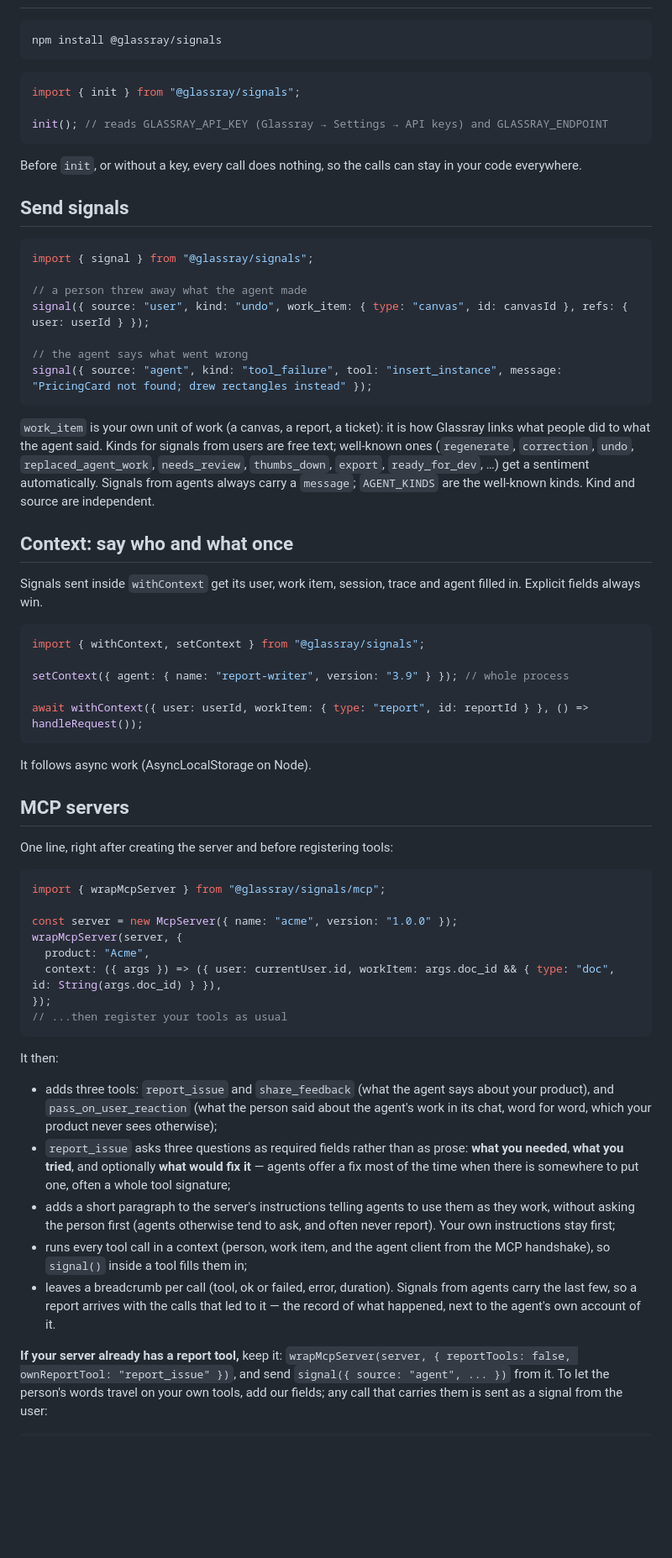
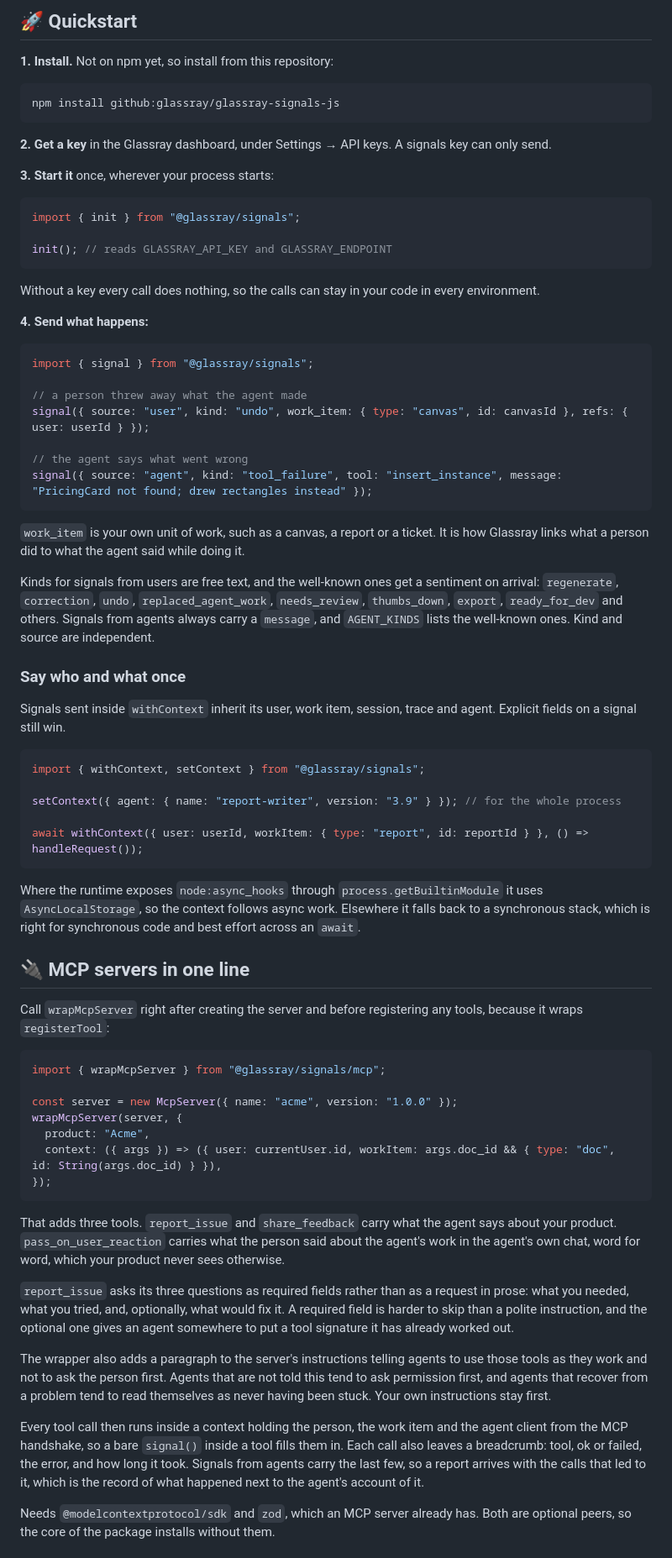
Before and after one commit to glassray/glassray-signals-js, a Markdown page: README.md, the part around one of its changes. Shown at 84% size. Rendered like a GitHub page; blank space fills up the shorter version.

````diff
--- a/README.md
+++ b/README.md
@@ -13,17 +69,24 @@ No dependencies. Calls return at once and never throw: signals are batched and s
+## 🚀 Quickstart
+
+**1. Install.** Not on npm yet, so install from this repository:
 
 ```sh
-npm install @glassray/signals
+npm install github:glassray/glassray-signals-js
 ```
+
+**2. Get a key** in the Glassray dashboard, under Settings → API keys. A signals key can only send.
+
+**3. Start it** once, wherever your process starts:
 
 ```ts
 import { init } from "@glassray/signals";
 
-init(); // reads GLASSRAY_API_KEY (Glassray → Settings → API keys) and GLASSRAY_ENDPOINT
+init(); // reads GLASSRAY_API_KEY and GLASSRAY_ENDPOINT
 ```
 
-Before `init`, or without a key, every call does nothing, so the calls can stay in your code everywhere.
+Without a key every call does nothing, so the calls can stay in your code in every environment.
 
-## Send signals
+**4. Send what happens:**
 
 ```ts
 import { signal } from "@glassray/signals";
@@ -35,25 +98,35 @@ signal({ source: "user", kind: "undo", work_item: { type: "canvas", id: canvasId
 signal({ source: "agent", kind: "tool_failure", tool: "insert_instance", message: "PricingCard not found; drew rectangles instead" });
 ```
 
-`work_item` is your own unit of work (a canvas, a report, a ticket): it is how Glassray links what people did to what the agent said. Kinds for signals from users are free text; well-known ones (`regenerate`, `correction`, `undo`, `replaced_agent_work`, `needs_review`, `thumbs_down`, `export`, `ready_for_dev`, …) get a sentiment automatically. Signals from agents always carry a `message`; `AGENT_KINDS` are the well-known kinds. Kind and source are independent.
+`work_item` is your own unit of work, such as a canvas, a report or a ticket. It is how Glassray
+links what a person did to what the agent said while doing it.
 
-## Context: say who and what once
+Kinds for signals from users are free text, and the well-known ones get a sentiment on arrival:
+`regenerate`, `correction`, `undo`, `replaced_agent_work`, `needs_review`, `thumbs_down`, `export`,
+`ready_for_dev` and others. Signals from agents always carry a `message`, and `AGENT_KINDS` lists
+the well-known ones. Kind and source are independent.
 
-Signals sent inside `withContext` get its user, work item, session, trace and agent filled in. Explicit fields always win.
+### Say who and what once
+
+Signals sent inside `withContext` inherit its user, work item, session, trace and agent. Explicit
+fields on a signal still win.
 
 ```ts
 import { withContext, setContext } from "@glassray/signals";
 
-setContext({ agent: { name: "report-writer", version: "3.9" } }); // whole process
+setContext({ agent: { name: "report-writer", version: "3.9" } }); // for the whole process
 
 await withContext({ user: userId, workItem: { type: "report", id: reportId } }, () => handleRequest());
 ```
 
-It follows async work (AsyncLocalStorage on Node).
+Where the runtime exposes `node:async_hooks` through `process.getBuiltinModule` it uses
+`AsyncLocalStorage`, so the context follows async work. Elsewhere it falls back to a synchronous
+stack, which is right for synchronous code and best effort across an `await`.
 
-## MCP servers
+## 🔌 MCP servers in one line
 
-One line, right after creating the server and before registering tools:
+Call `wrapMcpServer` right after creating the server and before registering any tools, because it
+wraps `registerTool`:
 
 ```ts
 import { wrapMcpServer } from "@glassray/signals/mcp";
@@ -63,15 +136,28 @@ wrapMcpServer(server, {
   product: "Acme",
   context: ({ args }) => ({ user: currentUser.id, workItem: args.doc_id && { type: "doc", id: String(args.doc_id) } }),
 });
-// ...then register your tools as usual
 ```
 
-It then:
+That adds three tools. `report_issue` and `share_feedback` carry what the agent says about your
+product. `pass_on_user_reaction` carries what the person said about the agent's work in the agent's
+own chat, word for word, which your product never sees otherwise.
 
-- adds three tools: `report_issue` and `share_feedback` (what the agent says about your product), and `pass_on_user_reaction` (what the person said about the agent's work in its chat, word for word, which your product never sees otherwise);
-- `report_issue` asks three questions as required fields rather than as prose: **what you needed**, **what you tried**, and optionally **what would fix it** — agents offer a fix most of the time when there is somewhere to put one, often a whole tool signature;
-- adds a short paragraph to the server's instructions telling agents to use them as they work, without asking the person first (agents otherwise tend to ask, and often never report). Your own instructions stay first;
-- runs every tool call in a context (person, work item, and the agent client from the MCP handshake), so `signal()` inside a tool fills them in;
-- leaves a breadcrumb per call (tool, ok or failed, error, duration). Signals from agents carry the last few, so a report arrives with the calls that led to it — the record of what happened, next to the agent's own account of it.
+`report_issue` asks its three questions as required fields rather than as a request in prose: what
+you needed, what you tried, and, optionally, what would fix it. A required field is harder to skip
+than a polite instruction, and the optional one gives an agent somewhere to put a tool signature it
+has already worked out.
 
-**If your server already has a report tool,** keep it: `wrapMcpServer(server, { reportTools: false, ownReportTool: "report_issue" })`, and send `signal({ source: "agent", ... })` from it. To let the person's words travel on your own tools, add our fields; any call that carries them is sent as a signal from the user:
+The wrapper also adds a paragraph to the server's instructions telling agents to use those tools as
+they work and not to ask the person first. Agents that are not told this tend to ask
+permission first, and agents that recover from a problem tend to read themselves as never having
+been stuck. Your own instructions stay first.
+
+Every tool call then runs inside a context holding the person, the work item and the agent client
+from the MCP handshake, so a bare `signal()` inside a tool fills them in. Each call also leaves a
+breadcrumb: tool, ok or failed, the error, and how long it took. Signals from agents carry the last
+few, so a report arrives with the calls that led to it, which is the record of what happened next to
+the agent's account of it.
+
+Needs `@modelcontextprotocol/sdk` and `zod`, which an MCP server already has. Both are optional
+peers, so the core of the package installs without them.
+
````
Also changed, not shown: other parts of README.md (+121 -20 lines), CONTRIBUTING.md (added, +51 -0 lines), SECURITY.md (added, +41 -0 lines), docs/banner.png (added), docs/demo.gif (added), 4 other files.
